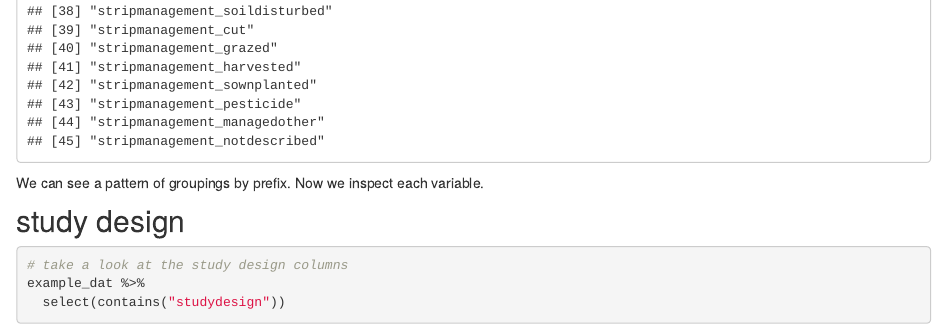
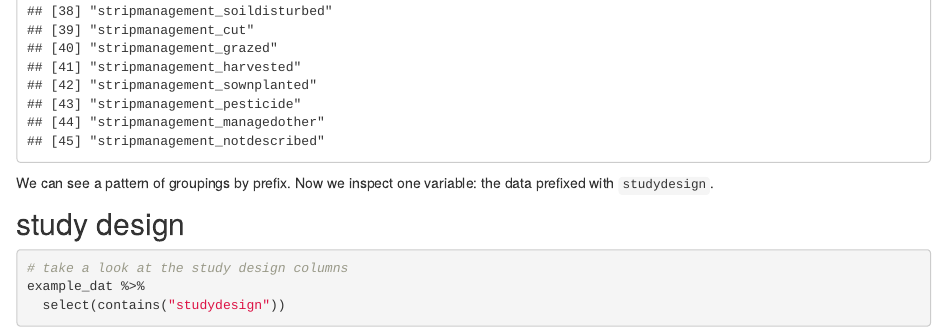
Before and after one commit to softloud/sysrevdata, an R Markdown document (human-readable.Rmd): the page in a window 1100 px wide, from 2600 px down. Rendered offline with R 4.5, knitr and Pandoc, with nearby package versions; drawn as R Markdown's standard HTML page in place of the format the file asks for; column names are cleaned by a stand-in for the janitor package.

Commit message:
#4 more words

````diff
--- a/human-readable.Rmd
+++ b/human-readable.Rmd
@@ -98,7 +98,7 @@ example_dat %>%
 
 ```
 
-We can see a pattern of groupings by prefix. Now we inspect each variable.
+We can see a pattern of groupings by prefix. Now we inspect one variable: the data prefixed with `studydesign`.
 
 ## study design
 
````
Also changed, not shown: 1 other file.
